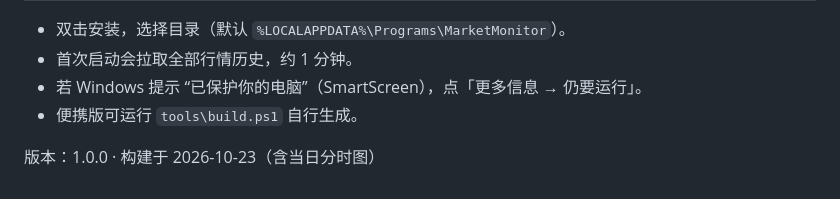
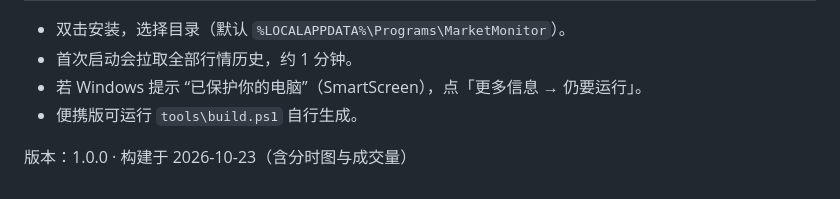
Before and after one commit to uninterestingfun/Market-Monitor, a Markdown page: release/README.md, the part around the change. Drawn GitHub-style.

Commit message:
feat(ui): 所有标的卡片显示成交量
- 大卡与分组卡片在涨跌下方显示「量 X亿/万」，无成交量的标的自动隐藏
- 预览图更新；release 安装包与校验值同步

```diff
--- a/release/README.md
+++ b/release/README.md
@@ -9,4 +9,4 @@
 - 若 Windows 提示 “已保护你的电脑”（SmartScreen），点「更多信息 → 仍要运行」。
 - 便携版可运行 `tools\build.ps1` 自行生成。
 
-版本：1.0.0 · 构建于 2026-10-23（含当日分时图）
+版本：1.0.0 · 构建于 2026-10-23（含分时图与成交量）
```
Also changed, not shown: README.md (+1 -1 lines), docs/preview.png, 3 other files.
